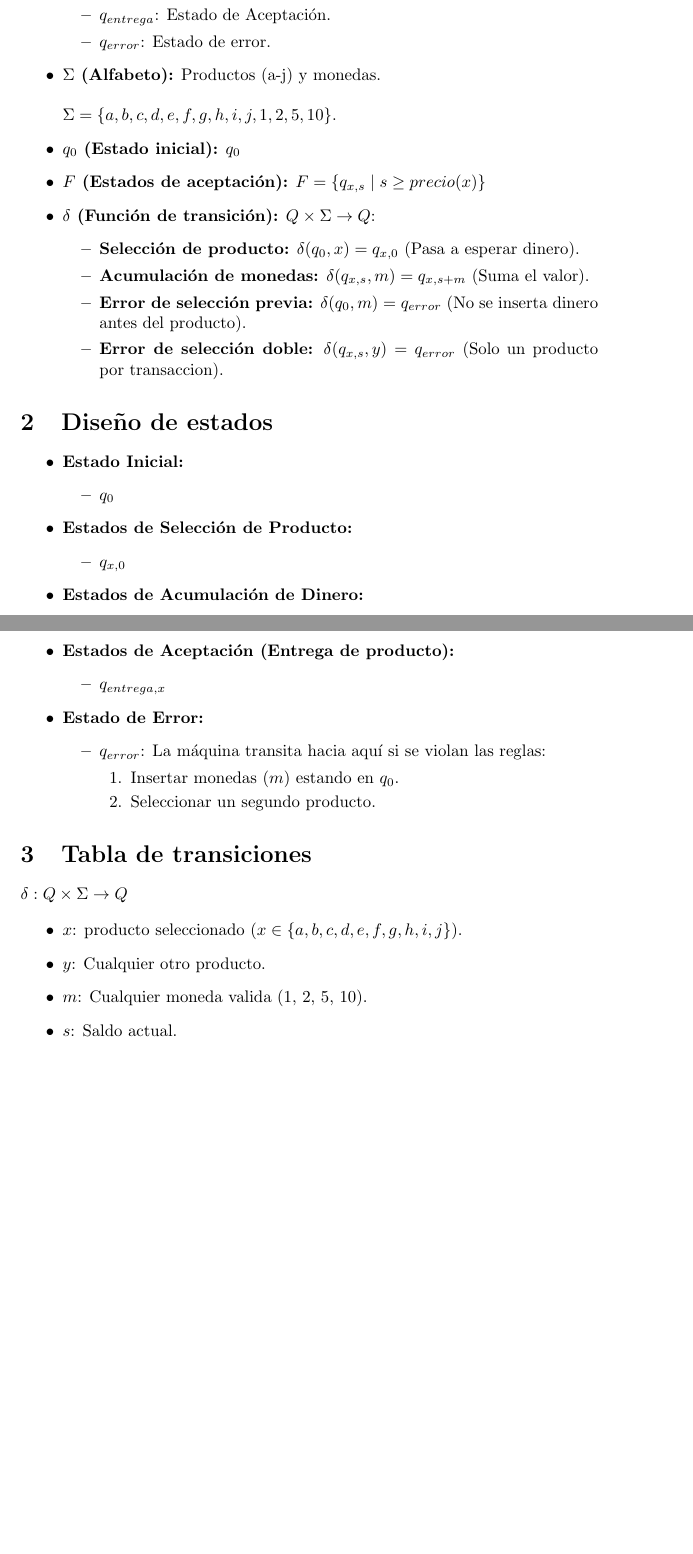
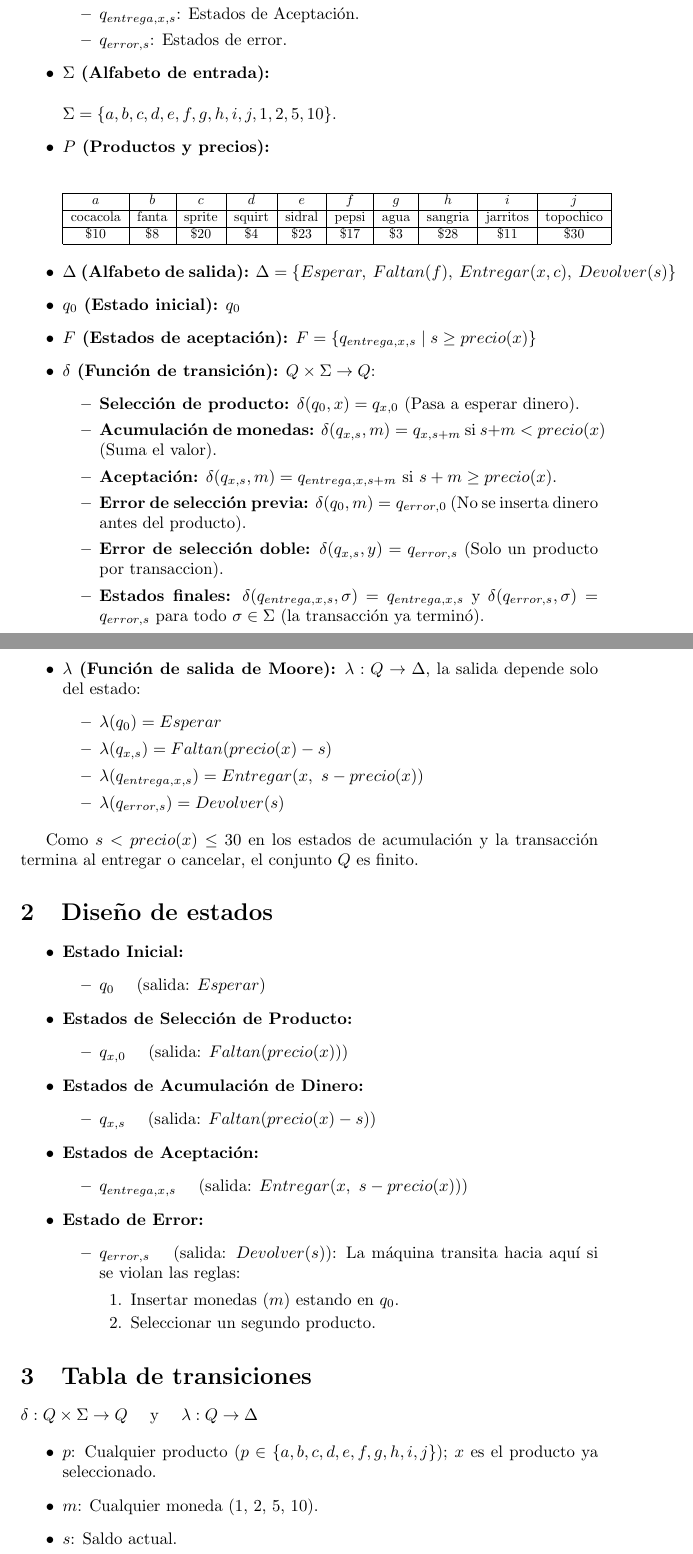
Before and after one commit to realjoe23/DispensingMachine, a LaTeX document (FSM.tex): two parts of pages 2 and 3 of 5 before the commit and two parts of pages 2 and 3 of 6 after it, joined at a grey line, cut so that both start at the same text, the shorter picture padded with empty space. Compiled offline with pdfLaTeX.

Commit message:
changes2

```diff
--- a/FSM.tex
+++ b/FSM.tex
@@ -4,7 +4,8 @@
 \usepackage{amsmath}
 \usepackage{listings}
 \usepackage{color}
-\usetikzlibrary{automata, positioning}
+\usepackage{float}
+\usetikzlibrary{automata, positioning, shapes.geometric}
 \usetikzlibrary{arrows.meta}
 
 \definecolor{codegreen}{rgb}{0,0.6,0}
@@ -60,49 +60,74 @@
-        \item $q_{entrega}$: Estado de Aceptación.
-        \item $q_{error}$: Estado de error.
+        \item $q_{x, s}$: Estados de acumulación de saldo.
+        \item $q_{entrega, x, s}$: Estados de Aceptación.
+        \item $q_{error, s}$: Estados de error.
     \end{itemize}
 
-    \item \textbf{$\Sigma$ (Alfabeto):} Productos (a-j) y monedas. \\
+    \item \textbf{$\Sigma$ (Alfabeto de entrada):} \\
     \\ $\Sigma = \{a, b, c, d, e, f, g, h, i, j, 1, 2, 5, 10\}$.
+
+    \item \textbf{$P$ (Productos y precios):}
+    \begin{center}
+    \resizebox{0.95\textwidth}{!}{\begin{tabular}{|c|c|c|c|c|c|c|c|c|c|}
+    \hline
+    $a$ & $b$ & $c$ & $d$ & $e$ & $f$ & $g$ & $h$ & $i$ & $j$ \\ \hline
+    cocacola & fanta & sprite & squirt & sidral & pepsi & agua & sangria & jarritos & topochico \\ \hline
+    \$10 & \$8 & \$20 & \$4 & \$23 & \$17 & \$3 & \$28 & \$11 & \$30 \\ \hline
+    \end{tabular}}
+    \end{center}
+
+    \item \textbf{$\Delta$ (Alfabeto de salida):} $\Delta = \{Esperar,\ Faltan(f),\ Entregar(x, c),\ Devolver(s)\}$
 
     \item \textbf{$q_0$ (Estado inicial):} $q_0$
 
-    \item \textbf{$F$ (Estados de aceptación):} $F = \{ q_{x, s} \mid s \ge precio(x) \}$
+    \item \textbf{$F$ (Estados de aceptación):} $F = \{ q_{entrega, x, s} \mid s \ge precio(x) \}$
 
     \item \textbf{$\delta$ (Función de transición):} $Q \times \Sigma \to Q$:
     \begin{itemize}
         \item \textbf{Selección de producto:}  $\delta(q_0, x) = q_{x, 0}$ (Pasa a esperar dinero).
-        \item \textbf{Acumulación de monedas:} $\delta(q_{x, s}, m) = q_{x, s+m}$ (Suma el valor).
-        \item \textbf{Error de selección previa:} $\delta(q_0, m) = q_{error}$ (No se inserta dinero antes del producto).
-        \item \textbf{Error de selección doble:}  $\delta(q_{x, s}, y) = q_{error}$ (Solo un producto por transaccion).
+        \item \textbf{Acumulación de monedas:} $\delta(q_{x, s}, m) = q_{x, s+m}$ si $s+m < precio(x)$ (Suma el valor).
+        \item \textbf{Aceptación:} $\delta(q_{x, s}, m) = q_{entrega, x, s+m}$ si $s+m \ge precio(x)$.
+        \item \textbf{Error de selección previa:} $\delta(q_0, m) = q_{error, 0}$ (No se inserta dinero antes del producto).
+        \item \textbf{Error de selección doble:}  $\delta(q_{x, s}, y) = q_{error, s}$ (Solo un producto por transaccion).
+        \item \textbf{Estados finales:} $\delta(q_{entrega, x, s}, \sigma) = q_{entrega, x, s}$ y $\delta(q_{error, s}, \sigma) = q_{error, s}$ para todo $\sigma \in \Sigma$ (la transacción ya terminó).
+    \end{itemize}
+
+    \item \textbf{$\lambda$ (Función de salida de Moore):} $\lambda : Q \to \Delta$, la salida depende solo del estado:
+    \begin{itemize}
+        \item $\lambda(q_0) = Esperar$
+        \item $\lambda(q_{x, s}) = Faltan(precio(x) - s)$
+        \item $\lambda(q_{entrega, x, s}) = Entregar(x,\ s - precio(x))$
+        \item $\lambda(q_{error, s}) = Devolver(s)$
     \end{itemize}
 \end{itemize}
+
+Como $s < precio(x) \le 30$ en los estados de acumulación y la transacción termina al entregar o cancelar, el conjunto $Q$ es finito.
 
 \section{Diseño de estados}
 
 \begin{itemize}
     \item \textbf{Estado Inicial:}
     \begin{itemize}
-        \item $q_0$
+        \item $q_0$ \quad (salida: $Esperar$)
     \end{itemize}
 
     \item \textbf{Estados de Selección de Producto:}
     \begin{itemize}
-        \item $q_{x, 0}$
+        \item $q_{x, 0}$ \quad (salida: $Faltan(precio(x))$)
     \end{itemize}
 
     \item \textbf{Estados de Acumulación de Dinero:}
     \begin{itemize}
-        \item $q_{x, s}$
+        \item $q_{x, s}$ \quad (salida: $Faltan(precio(x) - s)$)
     \end{itemize}
 
-    \item \textbf{Estados de Aceptación (Entrega de producto):}
+    \item \textbf{Estados de Aceptación:}
     \begin{itemize}
-        \item $q_{entrega, x}$
+        \item $q_{entrega, x, s}$ \quad (salida: $Entregar(x,\ s - precio(x))$)
     \end{itemize}
 
     \item \textbf{Estado de Error:}
     \begin{itemize}
-        \item $q_{error}$: La máquina transita hacia aquí si se violan las reglas:
+        \item $q_{error, s}$ \quad (salida: $Devolver(s)$): La máquina transita hacia aquí si se violan las reglas:
         \begin{enumerate}
             \item Insertar monedas ($m$) estando en $q_0$.
             \item Seleccionar un segundo producto.
@@ -111,12 +136,11 @@
 \end{itemize}
 
 \section{Tabla de transiciones}
-$\delta: Q \times \Sigma \to Q$
+$\delta: Q \times \Sigma \to Q$ \quad y \quad $\lambda: Q \to \Delta$
 
 \begin{itemize}
-    \item $x$: producto seleccionado ($x \in \{a,b,c,d,e,f,g,h,i,j\}$).
-    \item $y$: Cualquier otro producto.
-    \item $m$: Cualquier moneda valida (1, 2, 5, 10).
+    \item $p$: Cualquier producto ($p \in \{a,b,c,d,e,f,g,h,i,j\}$); $x$ es el producto ya seleccionado.
+    \item $m$: Cualquier moneda (1, 2, 5, 10).
     \item $s$: Saldo actual.
 \end{itemize}
 
@@ -134,0 +155 @@ $q_{error}$ & $q_{error}$ & $q_{error}$ & $q_{error}$ & $q_{error}$ & $q_{error}
+$*\,q_{entrega, x, s}$ & $q_{entrega, x, s}$ & $q_{entrega, x, s}$ & $q_{entrega, x, s}$ & $q_{entrega, x, s}$ & $q_{entrega, x, s}$ & $Entregar(x, s-precio(x))$ \\ \hline
@@ -158,3 +178,5 @@ $q_{error}$ & $q_{error}$ & $q_{error}$ & $q_{error}$ & $q_{error}$ & $q_{error}
+  \node[state] (qerr) at (4.6,-4) {$q_{error,s}$ \\ {\scriptsize $Devolver(s)$}};
+  \node[state, accepting] (qpf) at (9.2,-4) {$q_{entrega,x,s}$ \\ {\scriptsize $Entregar(x, s-P)$}};
 
   \path[->]
 
```
Also changed, not shown: FSM.tex (85 more changed lines).
